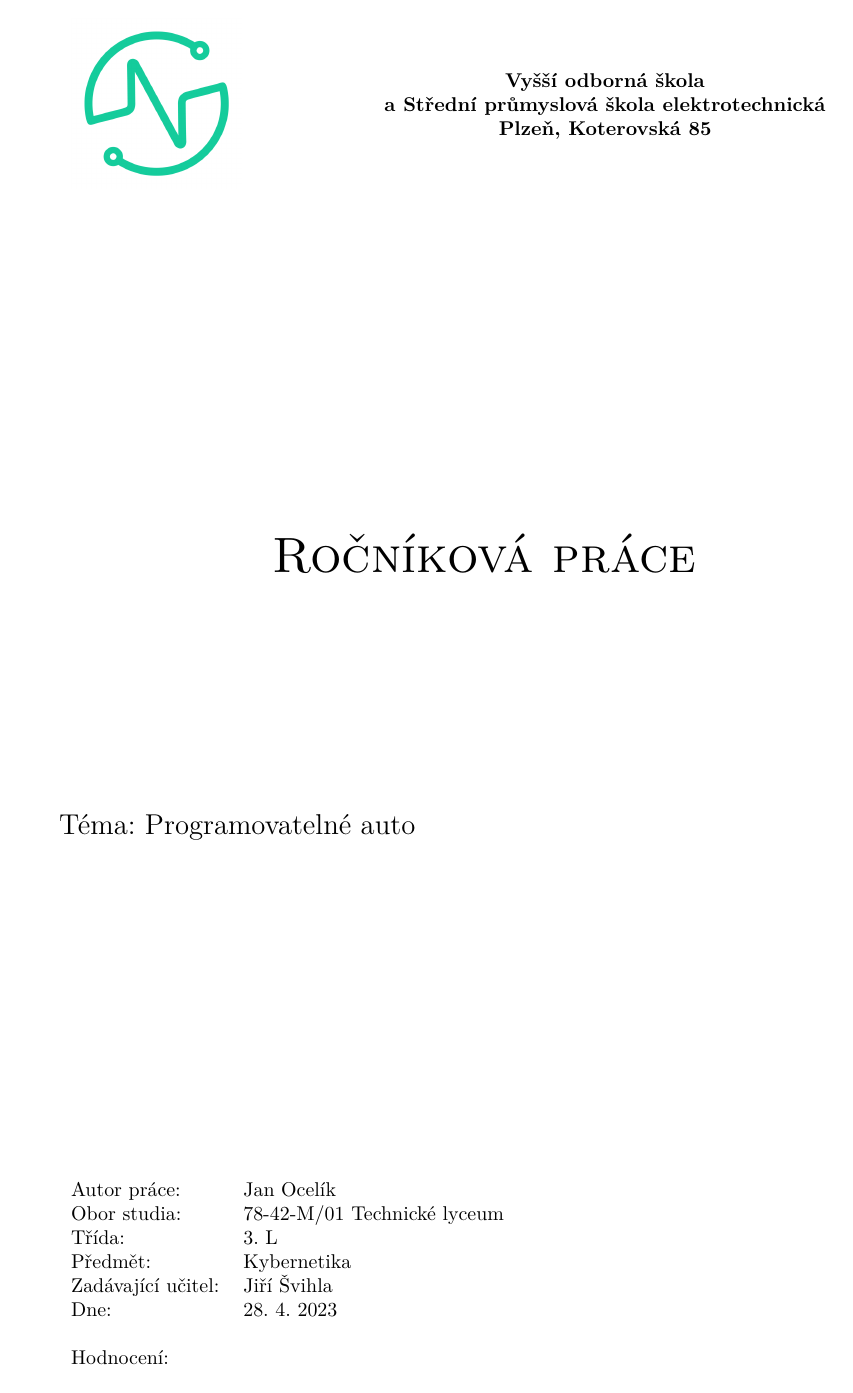
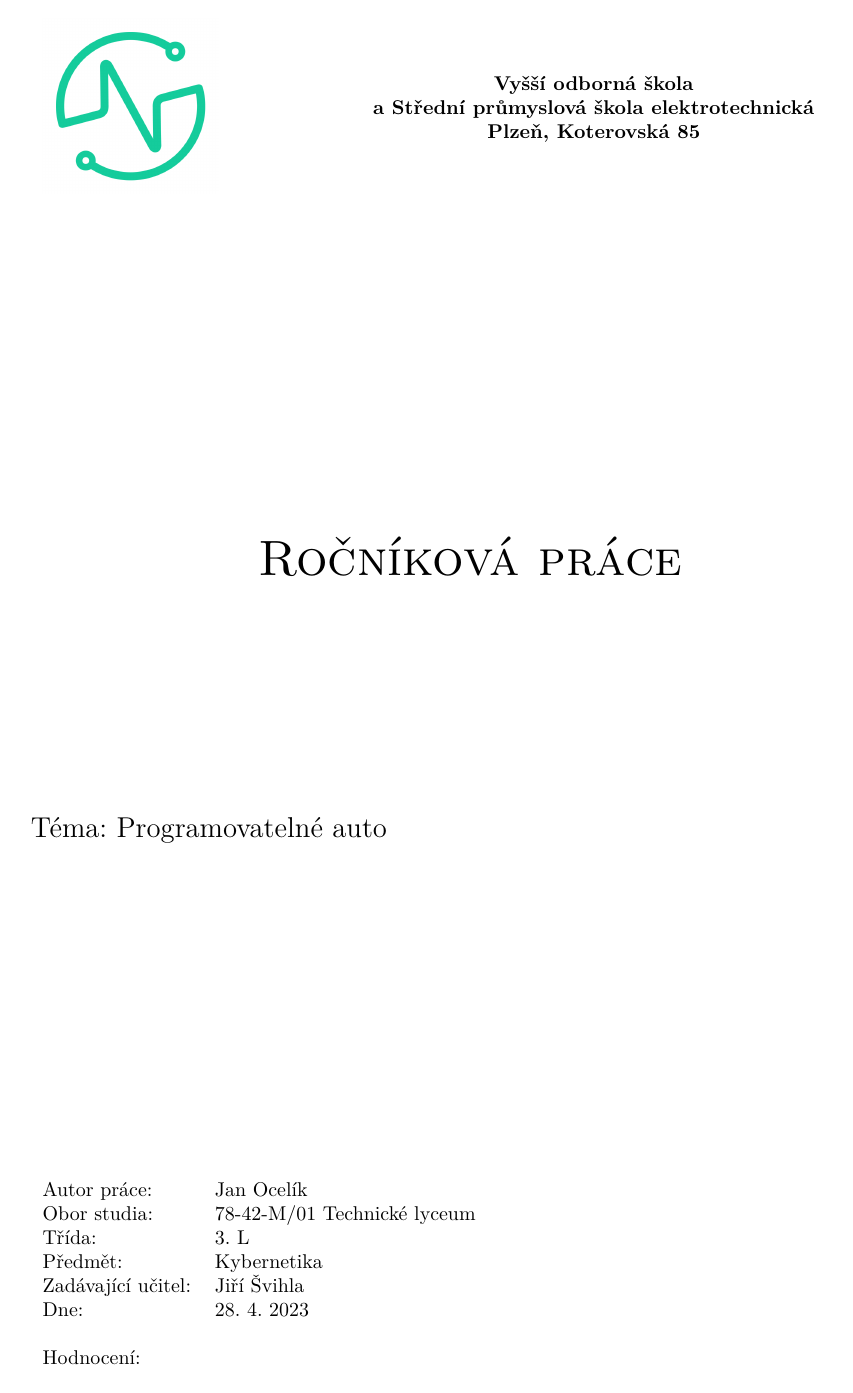
Before and after one commit to Kybernauti-3/MyLittleScriptingCar, a LaTeX document (docs/dokumentace_CZ_01.tex): page 1 of 8. Compiled offline with pdfLaTeX.

Commit message:
BIG and FAT update

```diff
--- a/docs/dokumentace_CZ_01.tex
+++ b/docs/dokumentace_CZ_01.tex
@@ -1,8 +1,9 @@
 \documentclass{article}
+\usepackage{blindtext}
 \usepackage{geometry}
 \geometry{
  a4paper,
- left=45mm,
+ left=40mm,
  right=15mm,
  top=30mm,
  bottom=30mm,
```
Also changed, not shown: 3D_model/README.md, 3D_model/components.png, 3D_model/whole_assembly.png (added), docs/Appendix/KLUZAK.pdf (added), docs/Appendix/KOLO.pdf (added), docs/Appendix/KOSTRA.pdf (added), docs/Appendix/KRYT.pdf (added), docs/dokumentace_CZ_01.pdf, 1 other file.
